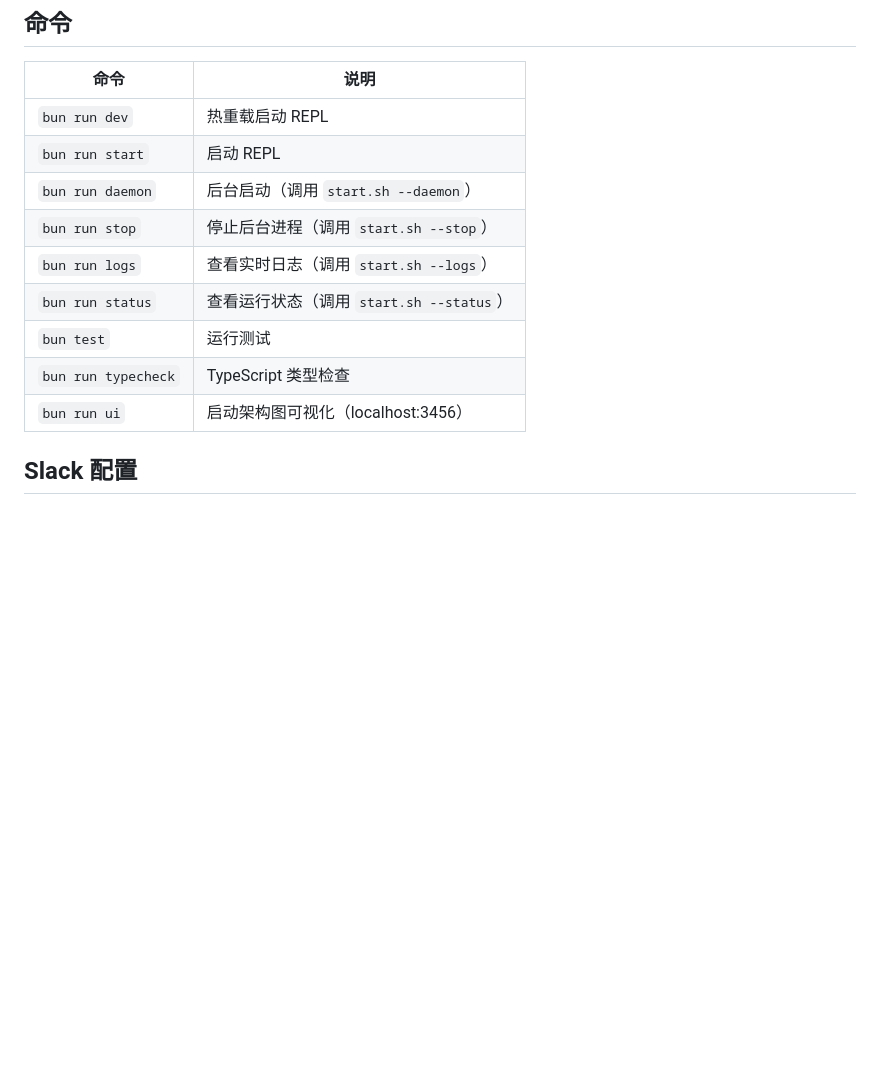
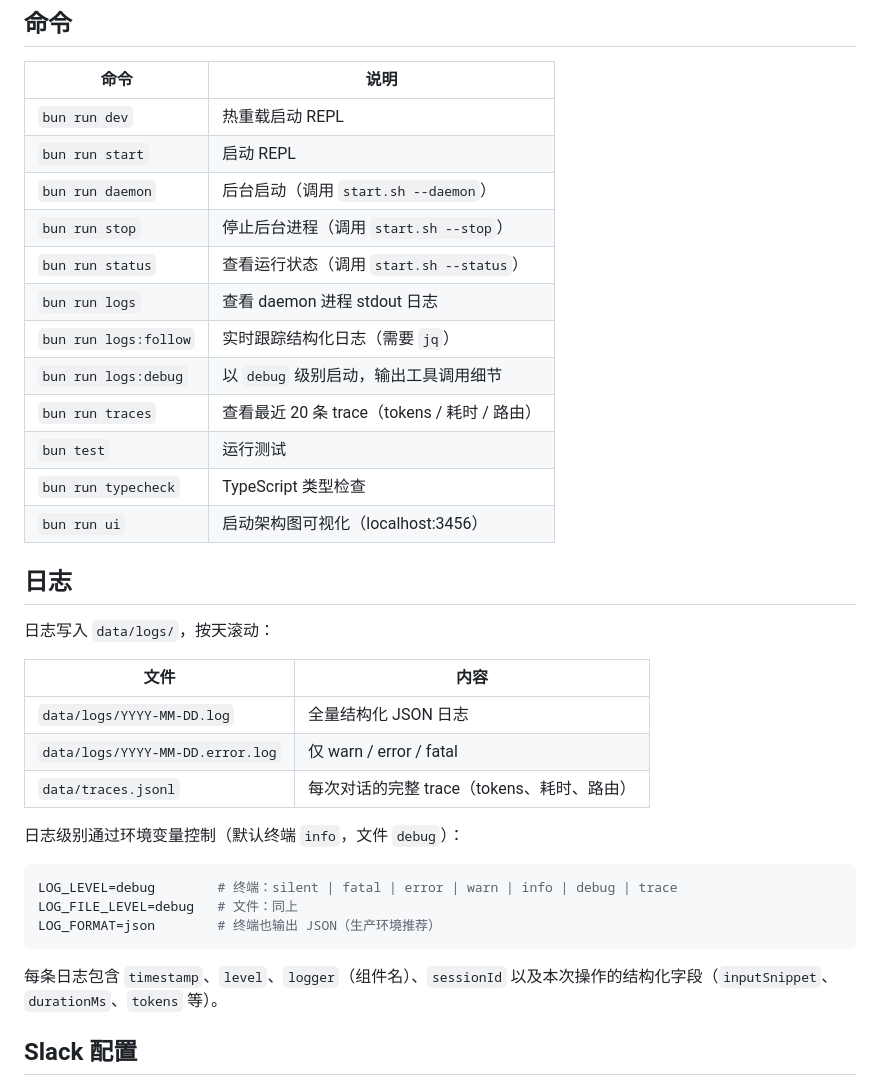
Before and after one commit to xin6v6/Tessel, a Markdown page: README.md, the part around the change. GitHub-like rendering; blank space fills up the shorter version.

Commit message:
docs: document observability commands and log files in README

````diff
--- a/README.md
+++ b/README.md
@@ -110,11 +110,34 @@ bun run dev
 | `bun run start` | 启动 REPL |
 | `bun run daemon` | 后台启动（调用 `start.sh --daemon`） |
 | `bun run stop` | 停止后台进程（调用 `start.sh --stop`） |
-| `bun run logs` | 查看实时日志（调用 `start.sh --logs`） |
 | `bun run status` | 查看运行状态（调用 `start.sh --status`） |
+| `bun run logs` | 查看 daemon 进程 stdout 日志 |
+| `bun run logs:follow` | 实时跟踪结构化日志（需要 `jq`） |
+| `bun run logs:debug` | 以 `debug` 级别启动，输出工具调用细节 |
+| `bun run traces` | 查看最近 20 条 trace（tokens / 耗时 / 路由） |
 | `bun test` | 运行测试 |
 | `bun run typecheck` | TypeScript 类型检查 |
 | `bun run ui` | 启动架构图可视化（localhost:3456）|
+
+## 日志
+
+日志写入 `data/logs/`，按天滚动：
+
+| 文件 | 内容 |
+|------|------|
+| `data/logs/YYYY-MM-DD.log` | 全量结构化 JSON 日志 |
+| `data/logs/YYYY-MM-DD.error.log` | 仅 warn / error / fatal |
+| `data/traces.jsonl` | 每次对话的完整 trace（tokens、耗时、路由） |
+
+日志级别通过环境变量控制（默认终端 `info`，文件 `debug`）：
+
+```env
+LOG_LEVEL=debug        # 终端：silent | fatal | error | warn | info | debug | trace
+LOG_FILE_LEVEL=debug   # 文件：同上
+LOG_FORMAT=json        # 终端也输出 JSON（生产环境推荐）
+```
+
+每条日志包含 `timestamp`、`level`、`logger`（组件名）、`sessionId` 以及本次操作的结构化字段（`inputSnippet`、`durationMs`、`tokens` 等）。
 
 ## Slack 配置
 
````
